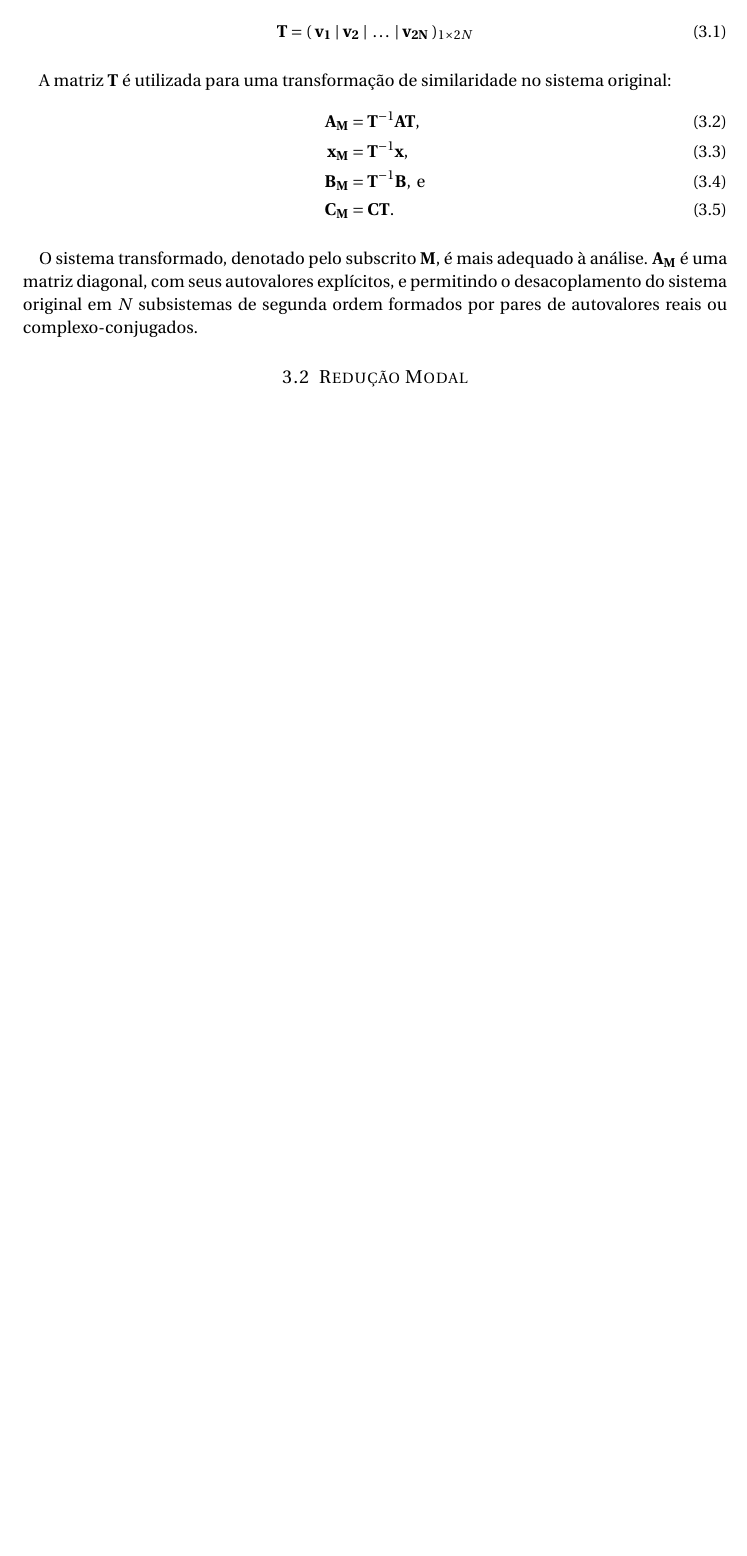
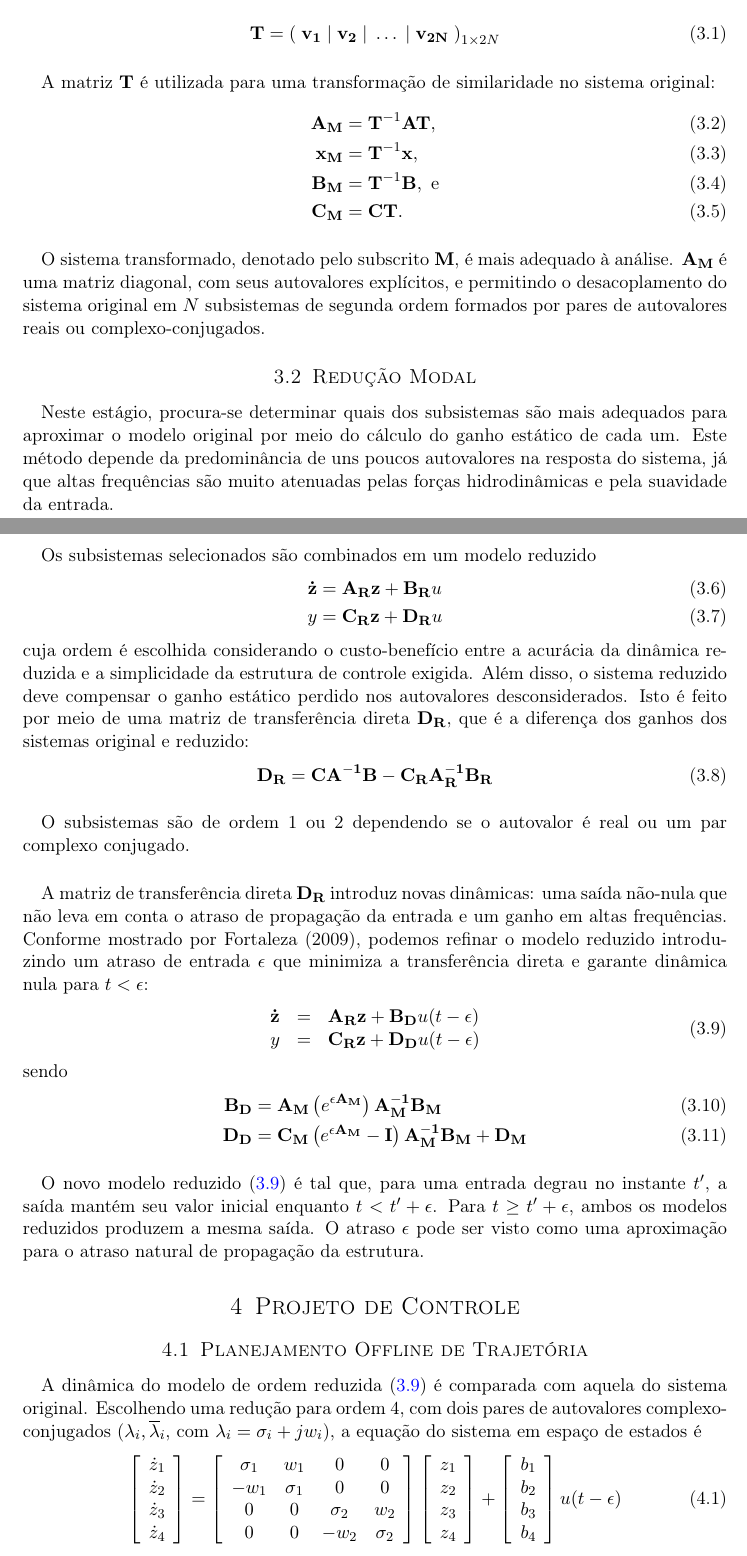
Before and after one commit to emanuelbarroso/tg_mecatronica_risers, a LaTeX document (Guias/Math/mathControleModalReduction.tex): part of page 6 of 6 before the commit and two parts of pages 6 and 7 of 8 after it, the two joined at a grey line, cut so that both start at the same text, the shorter picture padded with empty space. Compiled offline with pdfLaTeX.

Commit message:
Tradução da redução modal pronta. Adicionados TODO's em partes que precisam de mais explicações.

```diff
--- a/Guias/Math/mathControleModalReduction.tex
+++ b/Guias/Math/mathControleModalReduction.tex
@@ -22,7 +22,7 @@
 
 \usepackage[T1]{fontenc} % Use 8-bit encoding that has 256 glyphs
 \usepackage[utf8]{inputenc}
-\usepackage{fourier} % Use the Adobe Utopia font for the document - comment this line to return to the LaTeX default
+%\usepackage{fourier} % Use the Adobe Utopia font for the document - comment this line to return to the LaTeX default
 \usepackage[brazilian]{babel} % English language/hyphenation
 \usepackage{amsmath,amsfonts,amsthm} % Math packages
 
@@ -94,6 +94,9 @@
     showstringspaces = false,
 }
 
+\usepackage{hyperref}
+\hypersetup{pdftex,colorlinks=true,allcolors=blue}
+\usepackage{hypcap}
 
 \begin{document}
 
@@ -270,4 +275,37 @@ y &= \Upsilon(0,t) = \Upsilon_1\label{yfor6}
 %TODO Escrever o código para criar a matriz T e fazer a transformação de similaridade
 
 \subsection{Redução Modal}
+\paragraph{} Neste estágio, procura-se determinar quais dos subsistemas são mais adequados para aproximar o modelo original por meio do cálculo do ganho estático de cada um. Este método depende da predominância de uns poucos autovalores na resposta do sistema, já que altas frequências são muito atenuadas pelas forças hidrodinâmicas e pela suavidade da entrada.
+\paragraph{} Os subsistemas selecionados são combinados em um modelo reduzido \begin{align}
+	\mathbf{\dot{z}} &= \mathbf{A_R}\mathbf{z}+\mathbf{B_R}u\\
+	y &= \mathbf{C_R}\mathbf{z}+\mathbf{D_R}u
+\end{align} cuja ordem é escolhida considerando o custo-benefício entre a acurácia da dinâmica reduzida e a simplicidade da estrutura de controle exigida. Além disso, o sistema reduzido deve compensar o ganho estático perdido nos autovalores desconsiderados. Isto é feito por meio de uma matriz de transferência direta $\mathbf{D_R}$, que é a diferença dos ganhos dos sistemas original e reduzido: \begin{align}
+	\mathbf{D_R}&=\mathbf{C}\mathbf{A^{-1}}\mathbf{B}-\mathbf{C_R}\mathbf{A_R^{-1}}\mathbf{B_R}
+\end{align}
 
+\paragraph{} O subsistemas são de ordem 1 ou 2 dependendo se o autovalor é real ou um par complexo conjugado. %TODO: Explicar algoritmo para calcular os ganhos estáticos e escolher os autovalores mais relevantes
+
+\paragraph{} A matriz de transferência direta $\mathbf{D_R}$ introduz novas dinâmicas: uma saída não-nula que não leva em conta o atraso de propagação da entrada e um ganho em altas frequências. Conforme mostrado por Fortaleza (2009), podemos refinar o modelo reduzido introduzindo um atraso de entrada $\epsilon$ que minimiza a transferência direta e garante dinâmica nula para $t < \epsilon$: \begin{align}
+\begin{array}{lll}
+	\mathbf{\dot{z}} &=& \mathbf{A_R}\mathbf{z}+\mathbf{B_D}u(t-\epsilon)\\
+	y &=& \mathbf{C_R}\mathbf{z}+\mathbf{D_D}u(t-\epsilon) \label{novoModeloReduzido}
+\end{array}
+\end{align} sendo \begin{align}
+	\mathbf{B_D} &= \mathbf{A_M}\left(e^{\epsilon\mathbf{A_M}}\right)\mathbf{A_M^{-1}}\mathbf{B_M}\\
+	\mathbf{D_D} &= \mathbf{C_M}\left(e^{\epsilon\mathbf{A_M}} - \mathbf{I}\right)\mathbf{A_M^{-1}}\mathbf{B_M} + \mathbf{D_M}
+\end{align}
+
+\paragraph{} O novo modelo reduzido (\ref{novoModeloReduzido}) é tal que, para uma entrada degrau no instante $t'$, a saída mantém seu valor inicial enquanto $t < t' + \epsilon$. Para $t \ge t' + \epsilon$, ambos os modelos reduzidos produzem a mesma saída. O atraso $\epsilon$ pode ser visto como uma aproximação para o atraso natural de propagação da estrutura.
+
+%TODO: Escrever algoritmo para esta parte também
+
+\section{Projeto de Controle}
+\subsection{Planejamento Offline de Trajetória}
+\paragraph{} A dinâmica do modelo de ordem reduzida (\ref{novoModeloReduzido}) é comparada com aquela do sistema original. Escolhendo uma redução para ordem 4, com dois pares de autovalores complexo-conjugados ($\lambda_i,\overline{\lambda}_i$, com $\lambda_i = \sigma_i + j w_i$), a equação do sistema em espaço de estados é \begin{align}
+	\left[\begin{array}{c}
+	\dot{z}_1\\ \dot{z}_2\\ \dot{z}_3\\ \dot{z}_4
+	\end{array}\right] &= \left[\begin{array}{cccc}
+	\sigma_1 & w_1 & 0 & 0\\ -w_1 & \sigma_1 & 0 & 0\\
+	0 & 0 & \sigma_2 & w_2\\ 0 & 0 & -w_2 & \sigma_2
+\end{array}\right] \left[\begin{array}{c}z_1\\ z_2\\ z_3\\ z_4\end{array}\right] + \left[\begin{array}{c}b_1\\ b_2\\ b_3\\ b_4\end{array}\right]u(t-\epsilon)
+\end{align} \begin{align}
```
Also changed, not shown: Guias/Math/mathControleModalReduction.pdf, Guias/Math/mathControleModalReduction.tex (16 more changed lines).
